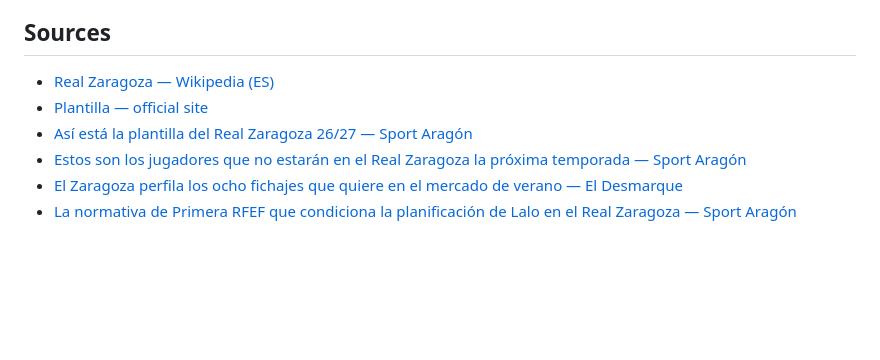
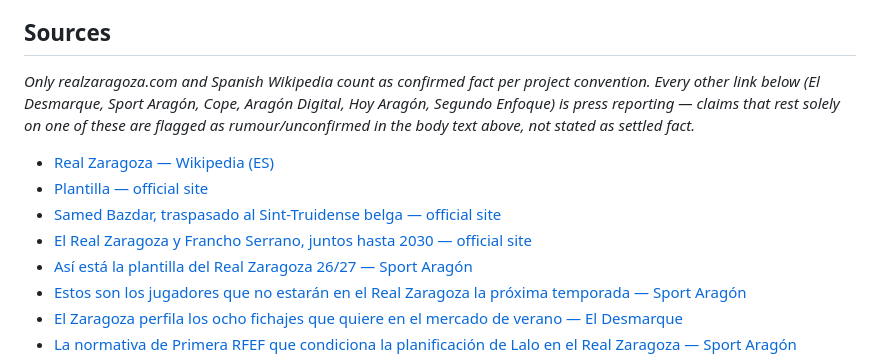
Before and after one commit to robertsoliva/Real-Zaragoza, a Markdown page: wiki/squad.md, the part around one of its changes. Drawn GitHub-style; blank space fills up the shorter version.

```diff
--- a/wiki/squad.md
+++ b/wiki/squad.md
@@ -103,8 +103,12 @@ Primer partido oficial: **vs Nàstic, Sunday 30 August, 21:30, away at Nou Estad
 
 ## Sources
 
+*Only realzaragoza.com and Spanish Wikipedia count as confirmed fact per project convention. Every other link below (El Desmarque, Sport Aragón, Cope, Aragón Digital, Hoy Aragón, Segundo Enfoque) is press reporting — claims that rest solely on one of these are flagged as rumour/unconfirmed in the body text above, not stated as settled fact.*
+
 - [Real Zaragoza — Wikipedia (ES)](https://es.wikipedia.org/wiki/Real_Zaragoza)
 - [Plantilla — official site](https://www.realzaragoza.com/plantilla)
+- [Samed Bazdar, traspasado al Sint-Truidense belga — official site](https://www.realzaragoza.com/noticias/samed-bazdar-traspasado-al-sint-truidense-belga)
+- [El Real Zaragoza y Francho Serrano, juntos hasta 2030 — official site](https://www.realzaragoza.com/noticias/el-real-zaragoza-y-francho-serrano-juntos-hasta-2030)
 - [Así está la plantilla del Real Zaragoza 26/27 — Sport Aragón](https://www.sportaragon.com/articulo/real-zaragoza/plantilla-real-zaragoza-pretemporada/20260623095555155076.html)
 - [Estos son los jugadores que no estarán en el Real Zaragoza la próxima temporada — Sport Aragón](https://www.sportaragon.com/articulo/real-zaragoza/jugadores-estaran-real-zaragoza-proxima-temporada/20260224170322148166.html)
 - [El Zaragoza perfila los ocho fichajes que quiere en el mercado de verano — El Desmarque](https://www.eldesmarque.com/futbol/primera-rfef/20260609/real-zaragoza-perfila-ocho-fichajes-quiere-mercado-verano-extra-como-guinda_18_019400832.html)
```
Also changed, not shown: other parts of wiki/squad.md (+13 -13 lines).
